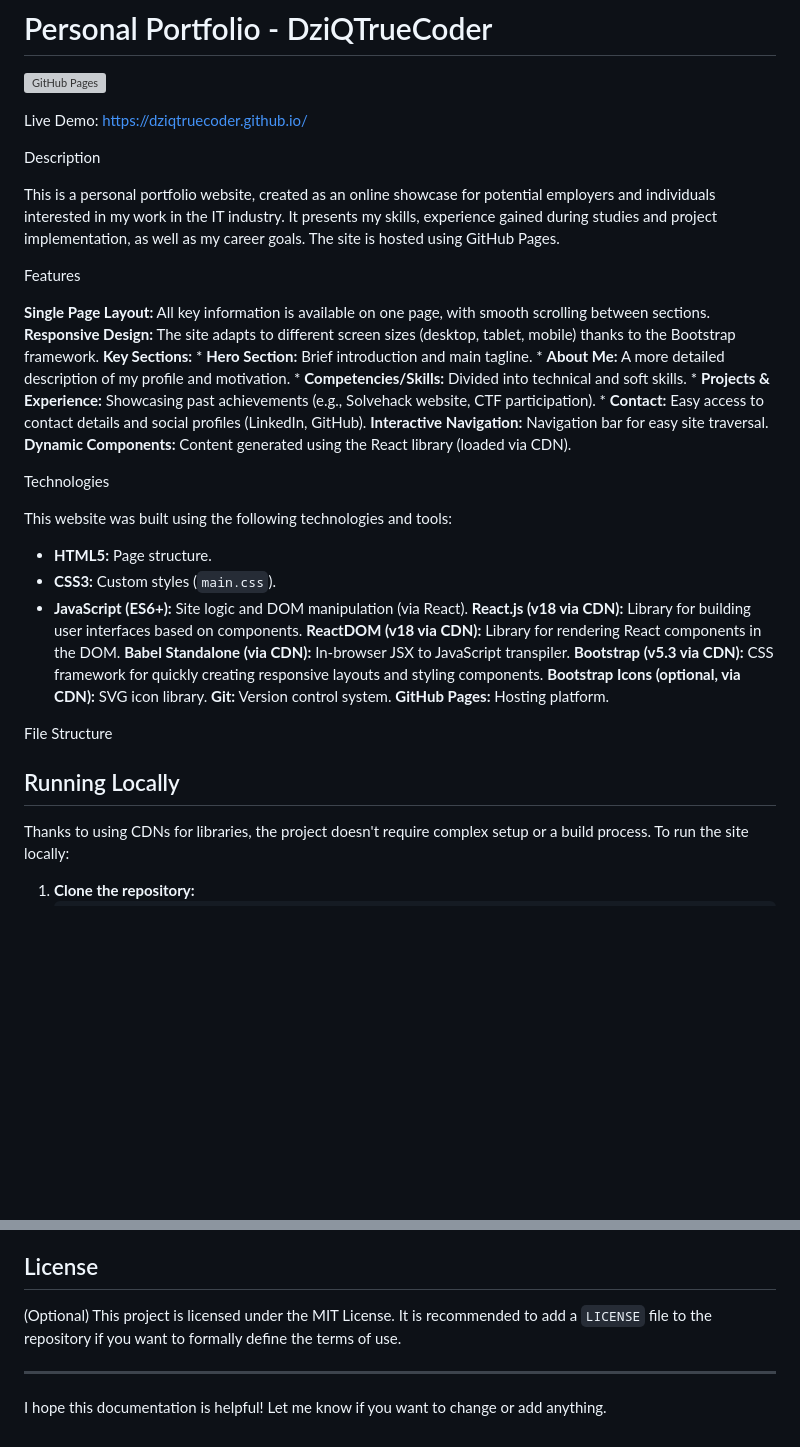
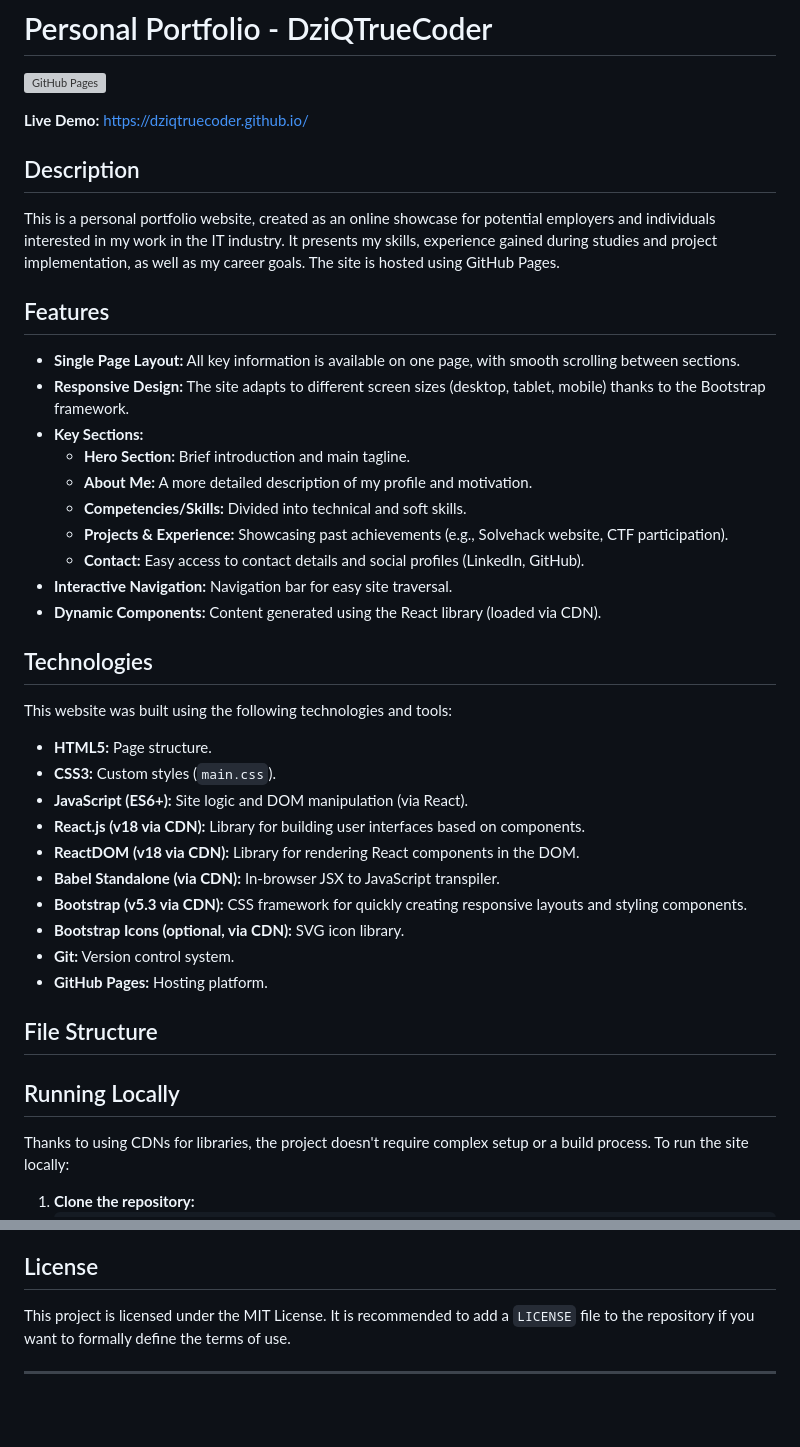
Before and after one commit to DziQTrueCoder/dziqtruecoder.github.io, a Markdown page: README.md, 2 parts joined by grey strips. Rendered like a GitHub page; blank space fills up the shorter version; grey boxes are pictures that could not be loaded.

```diff
--- a/README.md
+++ b/README.md
@@ -2,42 +2,42 @@
 
 [![GitHub Pages](https://img.shields.io/github/deployments/DziQTrueCoder/dziqtruecoder.github.io/github-pages?label=GitHub%20Pages&logo=github)](https://dziqtruecoder.github.io/)
 
-Live Demo: https://dziqtruecoder.github.io/
+**Live Demo:** [https://dziqtruecoder.github.io/](https://dziqtruecoder.github.io/)
 
-Description
+## Description
 
 This is a personal portfolio website, created as an online showcase for potential employers and individuals interested in my work in the IT industry. It presents my skills, experience gained during studies and project implementation, as well as my career goals. The site is hosted using GitHub Pages.
 
-Features
+## Features
 
-**Single Page Layout:** All key information is available on one page, with smooth scrolling between sections.
- **Responsive Design:** The site adapts to different screen sizes (desktop, tablet, mobile) thanks to the Bootstrap framework.
- **Key Sections:**
+* **Single Page Layout:** All key information is available on one page, with smooth scrolling between sections.
+* **Responsive Design:** The site adapts to different screen sizes (desktop, tablet, mobile) thanks to the Bootstrap framework.
+* **Key Sections:**
     * **Hero Section:** Brief introduction and main tagline.
     * **About Me:** A more detailed description of my profile and motivation.
     * **Competencies/Skills:** Divided into technical and soft skills.
     * **Projects & Experience:** Showcasing past achievements (e.g., Solvehack website, CTF participation).
     * **Contact:** Easy access to contact details and social profiles (LinkedIn, GitHub).
- **Interactive Navigation:** Navigation bar for easy site traversal.
- **Dynamic Components:** Content generated using the React library (loaded via CDN).
+* **Interactive Navigation:** Navigation bar for easy site traversal.
+* **Dynamic Components:** Content generated using the React library (loaded via CDN).
 
-Technologies
+## Technologies
 
 This website was built using the following technologies and tools:
 
 * **HTML5:** Page structure.
 * **CSS3:** Custom styles (`main.css`).
 * **JavaScript (ES6+):** Site logic and DOM manipulation (via React).
-  **React.js (v18 via CDN):** Library for building user interfaces based on components.
- **ReactDOM (v18 via CDN):** Library for rendering React components in the DOM.
-  **Babel Standalone (via CDN):** In-browser JSX to JavaScript transpiler.
- **Bootstrap (v5.3 via CDN):** CSS framework for quickly creating responsive layouts and styling components.
- **Bootstrap Icons (optional, via CDN):** SVG icon library.
- **Git:** Version control system.
- **GitHub Pages:** Hosting platform.
+* **React.js (v18 via CDN):** Library for building user interfaces based on components.
+* **ReactDOM (v18 via CDN):** Library for rendering React components in the DOM.
+* **Babel Standalone (via CDN):** In-browser JSX to JavaScript transpiler.
+* **Bootstrap (v5.3 via CDN):** CSS framework for quickly creating responsive layouts and styling components.
+* **Bootstrap Icons (optional, via CDN):** SVG icon library.
+* **Git:** Version control system.
+* **GitHub Pages:** Hosting platform.
 
- File Structure
- ## Running Locally
+## File Structure
+## Running Locally
 
 Thanks to using CDNs for libraries, the project doesn't require complex setup or a build process. To run the site locally:
 
@@ -63,8 +63,6 @@ Most of the site's content and structure is defined as React components in the `
 
 ## License
 
-(Optional) This project is licensed under the MIT License. It is recommended to add a `LICENSE` file to the repository if you want to formally define the terms of use.
+This project is licensed under the MIT License. It is recommended to add a `LICENSE` file to the repository if you want to formally define the terms of use.
 
 ---
-
-I hope this documentation is helpful! Let me know if you want to change or add anything.
```
